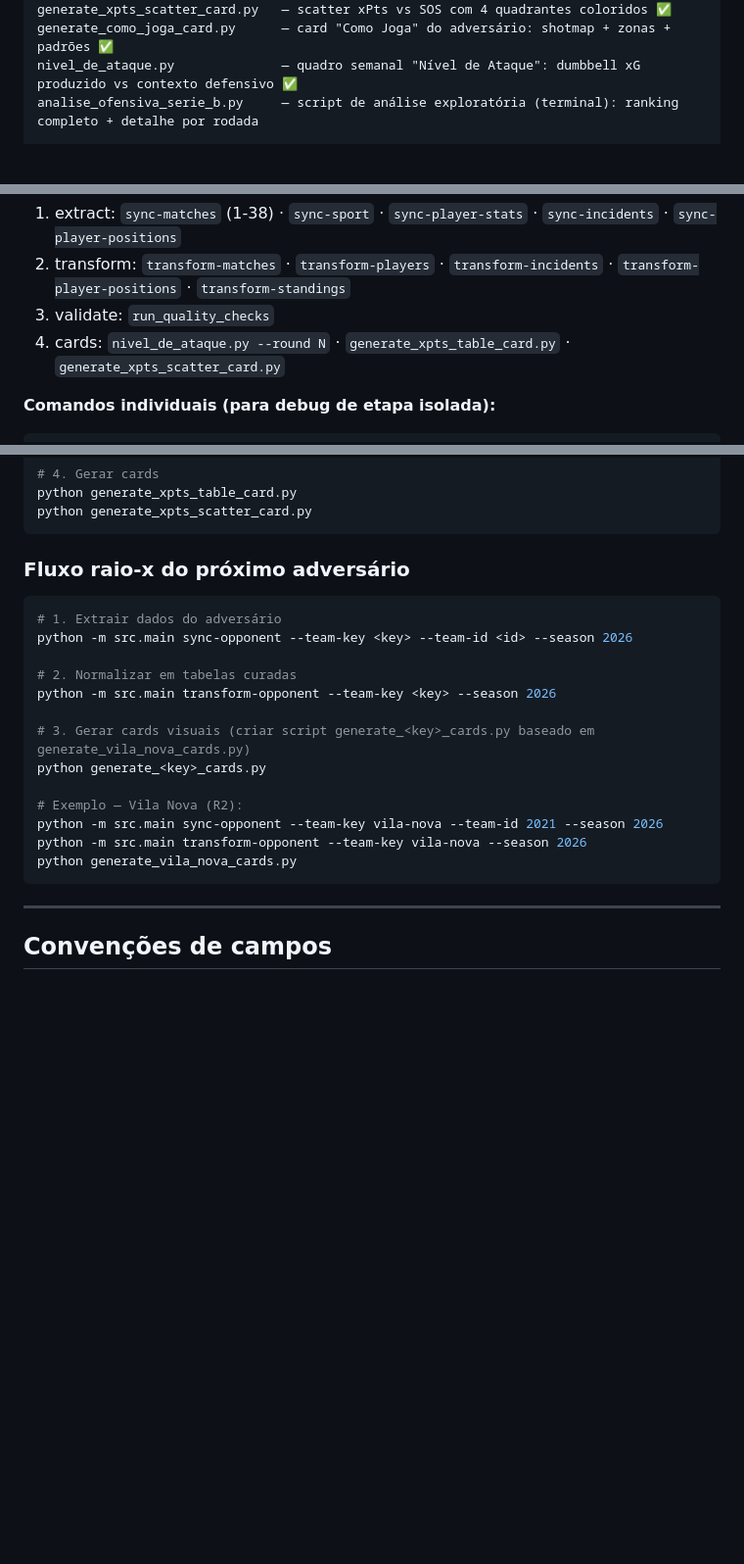
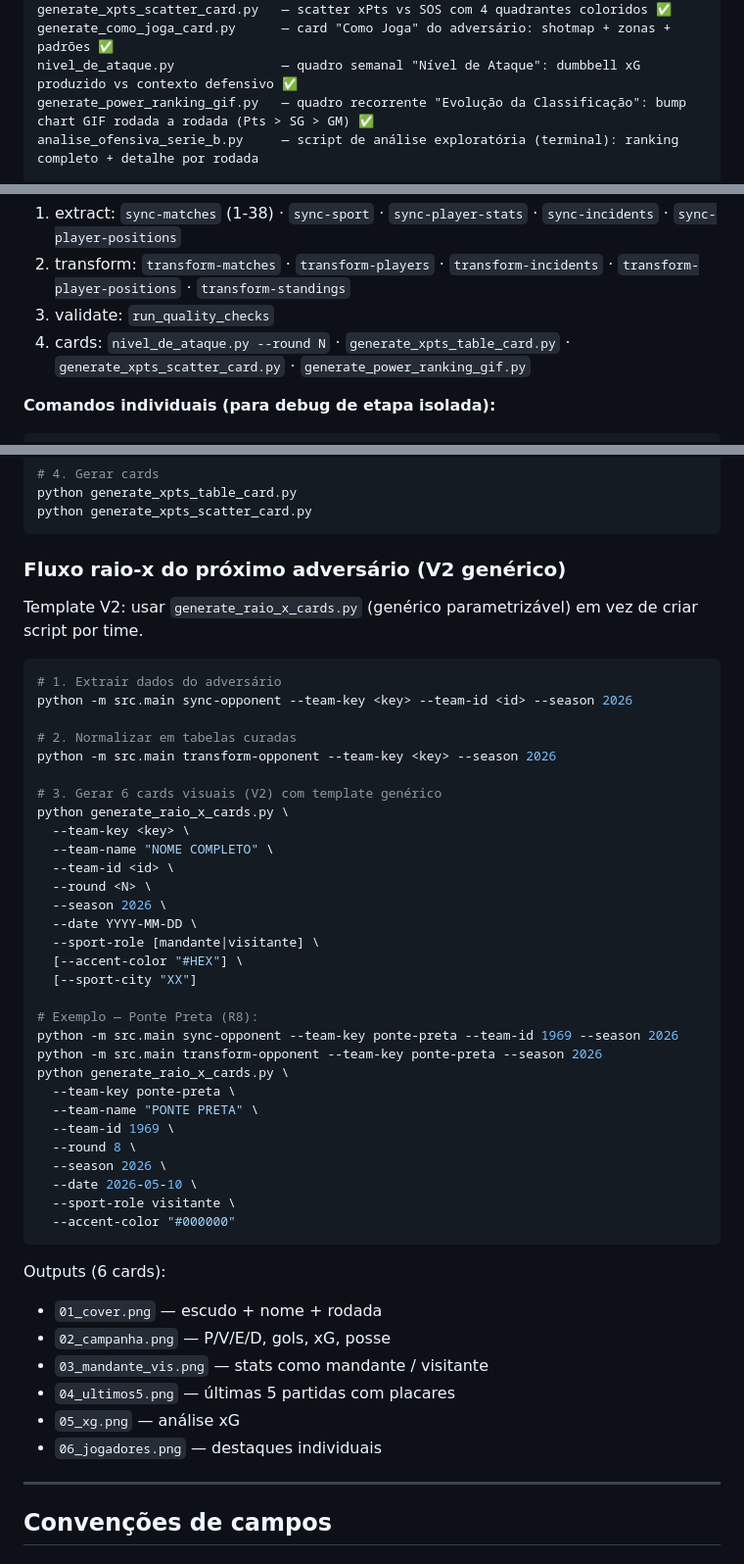
Before and after one commit to hfernandescfc/Sport_Na_Lupa, a Markdown page: CLAUDE.md, 3 parts joined by grey strips. Shown at 98% size. GitHub-like rendering; blank space fills up the shorter version.

Commit message:
fix: raio-x V2 genérico é o padrão, não scripts por time
CLAUDE.md apontava para generate_vila_nova_cards.py (V1) como template.
Corrige para generate_raio_x_cards.py (V2 genérico parametrizável) que é
o padrão atual — reduz código duplicado e centraliza manutenção.

Adiciona exemplo prático (Ponte Preta R8) com todos os parâmetros.

Co-Authored-By: Claude Opus 4.7 <noreply@anthropic.com>

````diff
--- a/CLAUDE.md
+++ b/CLAUDE.md
@@ -100,6 +100,7 @@ generate_xpts_table_card.py     — tabela xPts dos 20 clubes Série B com escud
 generate_xpts_scatter_card.py   — scatter xPts vs SOS com 4 quadrantes coloridos ✅
 generate_como_joga_card.py      — card "Como Joga" do adversário: shotmap + zonas + padrões ✅
 nivel_de_ataque.py              — quadro semanal "Nível de Ataque": dumbbell xG produzido vs contexto defensivo ✅
+generate_power_ranking_gif.py   — quadro recorrente "Evolução da Classificação": bump chart GIF rodada a rodada (Pts > SG > GM) ✅
 analise_ofensiva_serie_b.py     — script de análise exploratória (terminal): ranking completo + detalhe por rodada
 
 # Curadoria de conteúdo
@@ -244,7 +245,7 @@ rodada; MV só atualiza com `--refresh-strength` (ou `python -m src.main sync-se
 1. extract: `sync-matches` (1-38) · `sync-sport` · `sync-player-stats` · `sync-incidents` · `sync-player-positions`
 2. transform: `transform-matches` · `transform-players` · `transform-incidents` · `transform-player-positions` · `transform-standings`
 3. validate: `run_quality_checks`
-4. cards: `nivel_de_ataque.py --round N` · `generate_xpts_table_card.py` · `generate_xpts_scatter_card.py`
+4. cards: `nivel_de_ataque.py --round N` · `generate_xpts_table_card.py` · `generate_xpts_scatter_card.py` · `generate_power_ranking_gif.py`
 
 **Comandos individuais (para debug de etapa isolada):**
 
@@ -297,7 +298,9 @@ python generate_xpts_table_card.py
 python generate_xpts_scatter_card.py
 ```
 
-### Fluxo raio-x do próximo adversário
+### Fluxo raio-x do próximo adversário (V2 genérico)
+
+Template V2: usar `generate_raio_x_cards.py` (genérico parametrizável) em vez de criar script por time.
 
 ```bash
 # 1. Extrair dados do adversário
@@ -306,14 +309,39 @@ python -m src.main sync-opponent --team-key <key> --team-id <id> --season 2026
 # 2. Normalizar em tabelas curadas
 python -m src.main transform-opponent --team-key <key> --season 2026
 
-# 3. Gerar cards visuais (criar script generate_<key>_cards.py baseado em generate_vila_nova_cards.py)
-python generate_<key>_cards.py
+# 3. Gerar 6 cards visuais (V2) com template genérico
+python generate_raio_x_cards.py \
+  --team-key <key> \
+  --team-name "NOME COMPLETO" \
+  --team-id <id> \
+  --round <N> \
+  --season 2026 \
+  --date YYYY-MM-DD \
+  --sport-role [mandante|visitante] \
+  [--accent-color "#HEX"] \
+  [--sport-city "XX"]
 
-# Exemplo — Vila Nova (R2):
-python -m src.main sync-opponent --team-key vila-nova --team-id 2021 --season 2026
-python -m src.main transform-opponent --team-key vila-nova --season 2026
-python generate_vila_nova_cards.py
+# Exemplo — Ponte Preta (R8):
+python -m src.main sync-opponent --team-key ponte-preta --team-id 1969 --season 2026
+python -m src.main transform-opponent --team-key ponte-preta --season 2026
+python generate_raio_x_cards.py \
+  --team-key ponte-preta \
+  --team-name "PONTE PRETA" \
+  --team-id 1969 \
+  --round 8 \
+  --season 2026 \
+  --date 2026-05-10 \
+  --sport-role visitante \
+  --accent-color "#000000"
 ```
+
+Outputs (6 cards):
+- `01_cover.png` — escudo + nome + rodada
+- `02_campanha.png` — P/V/E/D, gols, xG, posse
+- `03_mandante_vis.png` — stats como mandante / visitante
+- `04_ultimos5.png` — últimas 5 partidas com placares
+- `05_xg.png` — análise xG
+- `06_jogadores.png` — destaques individuais
 
 ---
 
````
Also changed, not shown: other parts of CLAUDE.md (+1 -0 lines).
